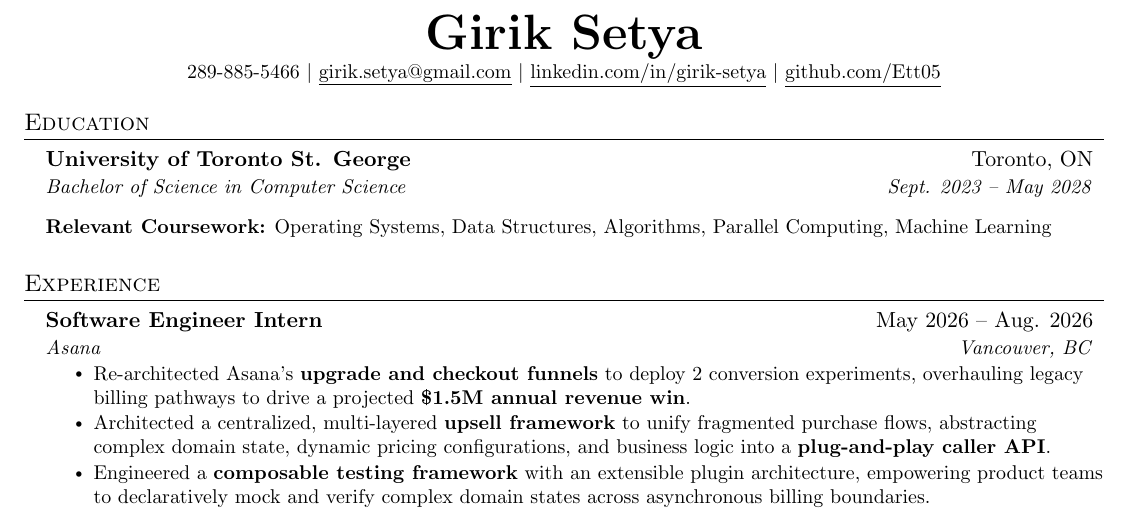
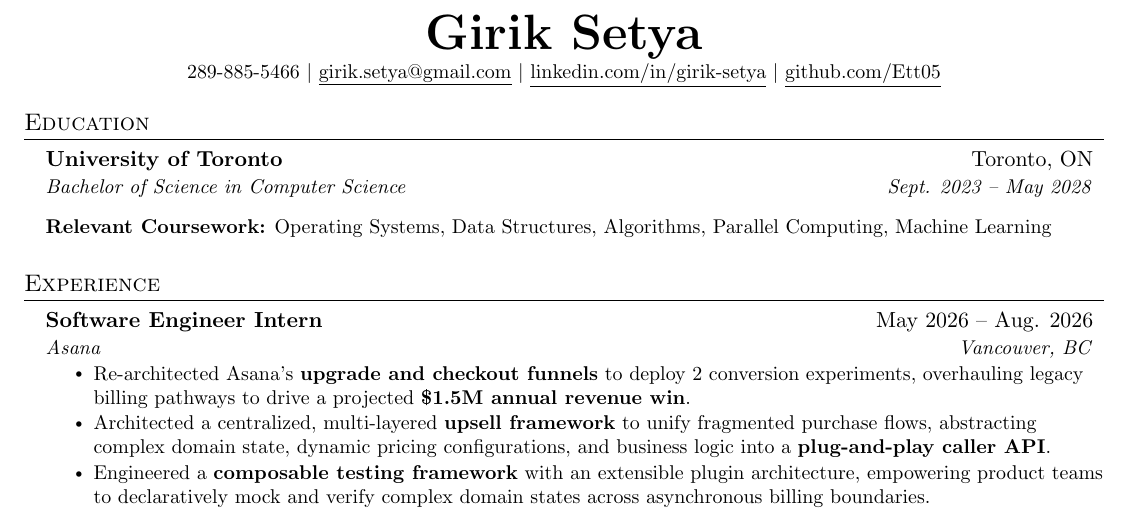
Before and after one commit to Ett05/Resume, a LaTeX document (main.tex): part of the page, cut so that both start at the same text. Compiled offline with pdfLaTeX.

Commit message:
docs: remove 'St. George' from University of Toronto entry

```diff
--- a/main.tex
+++ b/main.tex
@@ -103,7 +103,7 @@
 \section{Education}
   \resumeSubHeadingListStart
     \resumeSubheading
-      {University of Toronto St. George}{Toronto, ON}
+      {University of Toronto}{Toronto, ON}
       {Bachelor of Science in Computer Science}{Sept. 2023 -- May 2028}
     \vspace{2pt}
     \item\small{\textbf{Relevant Coursework:} Operating Systems, Data Structures, Algorithms, Parallel Computing, Machine Learning}
```
Also changed, not shown: main.pdf.
